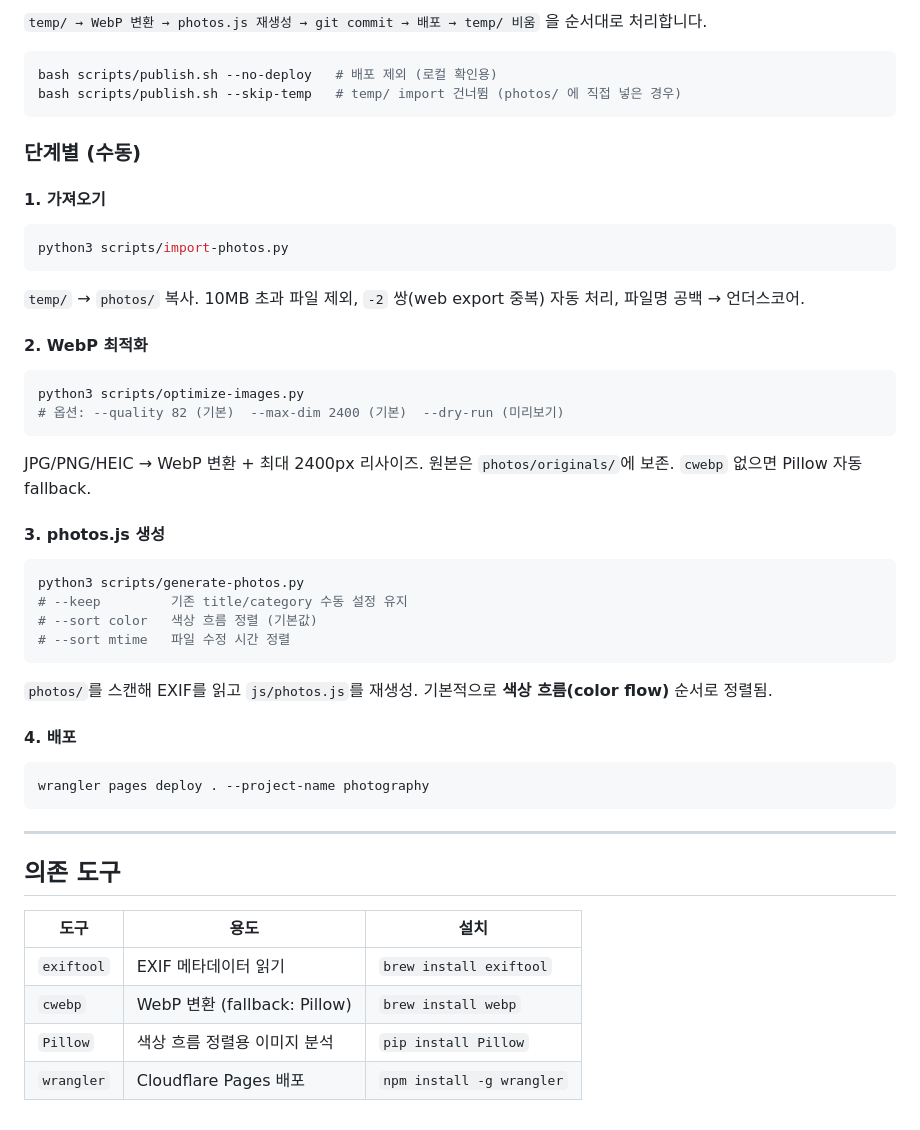
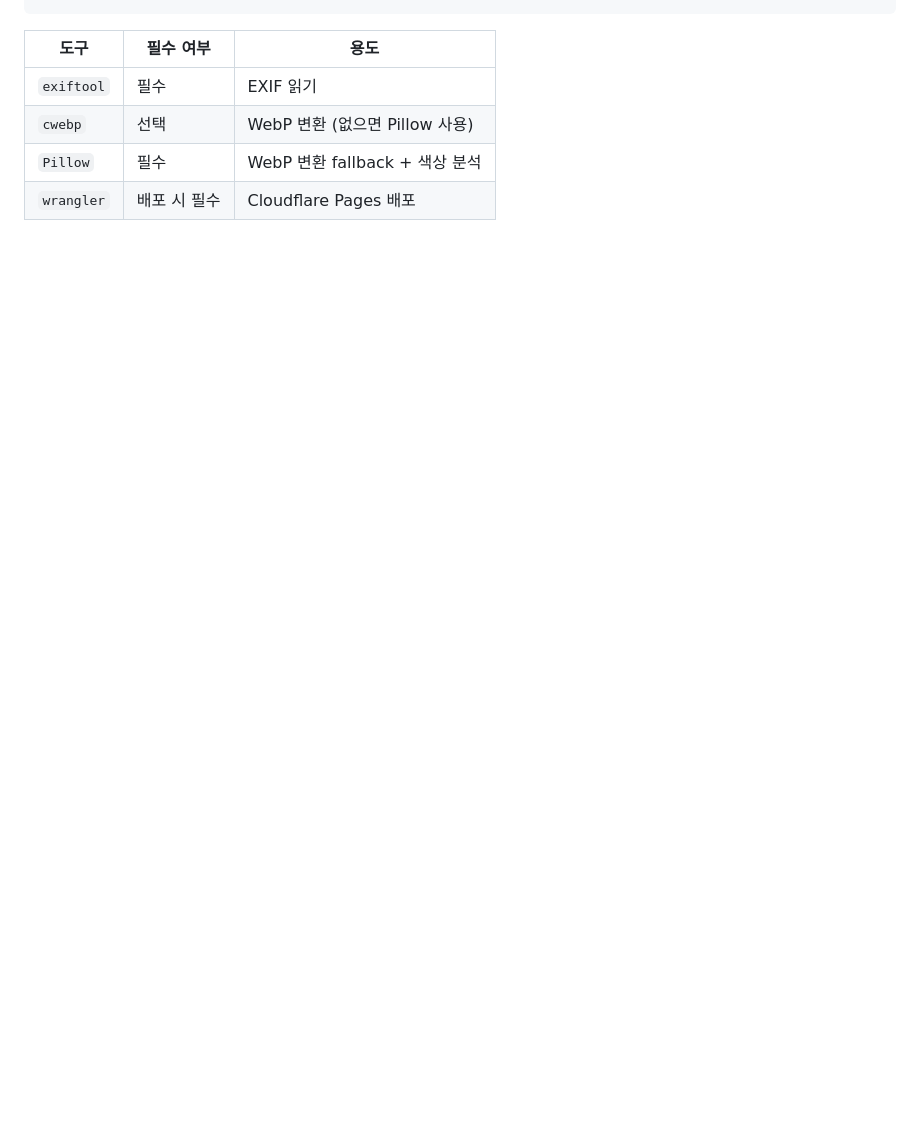
Before and after one commit to lemonardo1/photography, a Markdown page: README.md, the part around one of its changes. GitHub-like rendering; blank space fills up the shorter version.

````diff
--- a/README.md
+++ b/README.md
@@ -134,55 +182,8 @@ bash scripts/publish.sh
 ```
 
-`temp/ → WebP 변환 → photos.js 재생성 → git commit → 배포 → temp/ 비움` 을 순서대로 처리합니다.
-
-```bash
-bash scripts/publish.sh --no-deploy   # 배포 제외 (로컬 확인용)
-bash scripts/publish.sh --skip-temp   # temp/ import 건너뜀 (photos/ 에 직접 넣은 경우)
-```
-
-### 단계별 (수동)
-
-#### 1. 가져오기
-
-```bash
-python3 scripts/import-photos.py
-```
-
-`temp/` → `photos/` 복사. 10MB 초과 파일 제외, `-2` 쌍(web export 중복) 자동 처리, 파일명 공백 → 언더스코어.
-
-#### 2. WebP 최적화
-
-```bash
-python3 scripts/optimize-images.py
-# 옵션: --quality 82 (기본)  --max-dim 2400 (기본)  --dry-run (미리보기)
-```
-
-JPG/PNG/HEIC → WebP 변환 + 최대 2400px 리사이즈. 원본은 `photos/originals/`에 보존. `cwebp` 없으면 Pillow 자동 fallback.
-
-#### 3. photos.js 생성
-
-```bash
-python3 scripts/generate-photos.py
-# --keep         기존 title/category 수동 설정 유지
-# --sort color   색상 흐름 정렬 (기본값)
-# --sort mtime   파일 수정 시간 정렬
-```
-
-`photos/`를 스캔해 EXIF를 읽고 `js/photos.js`를 재생성. 기본적으로 **색상 흐름(color flow)** 순서로 정렬됨.
-
-#### 4. 배포
-
-```bash
-wrangler pages deploy . --project-name photography
-```
-
----
-
-## 의존 도구
-
-| 도구 | 용도 | 설치 |
-|------|------|------|
-| `exiftool` | EXIF 메타데이터 읽기 | `brew install exiftool` |
-| `cwebp` | WebP 변환 (fallback: Pillow) | `brew install webp` |
-| `Pillow` | 색상 흐름 정렬용 이미지 분석 | `pip install Pillow` |
-| `wrangler` | Cloudflare Pages 배포 | `npm install -g wrangler` |
+| 도구 | 필수 여부 | 용도 |
+|------|-----------|------|
+| `exiftool` | 필수 | EXIF 읽기 |
+| `cwebp` | 선택 | WebP 변환 (없으면 Pillow 사용) |
+| `Pillow` | 필수 | WebP 변환 fallback + 색상 분석 |
+| `wrangler` | 배포 시 필수 | Cloudflare Pages 배포 |
````
Also changed, not shown: other parts of README.md (+116 -68 lines).
